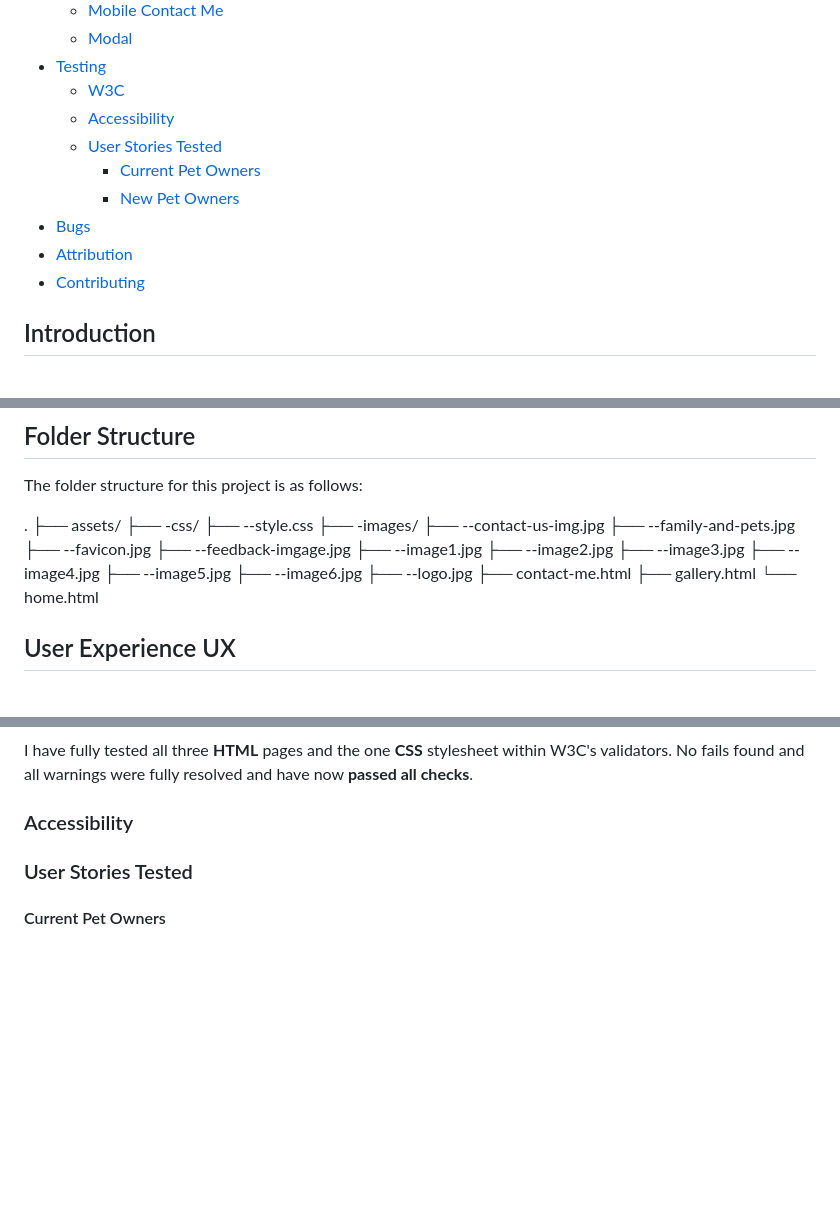
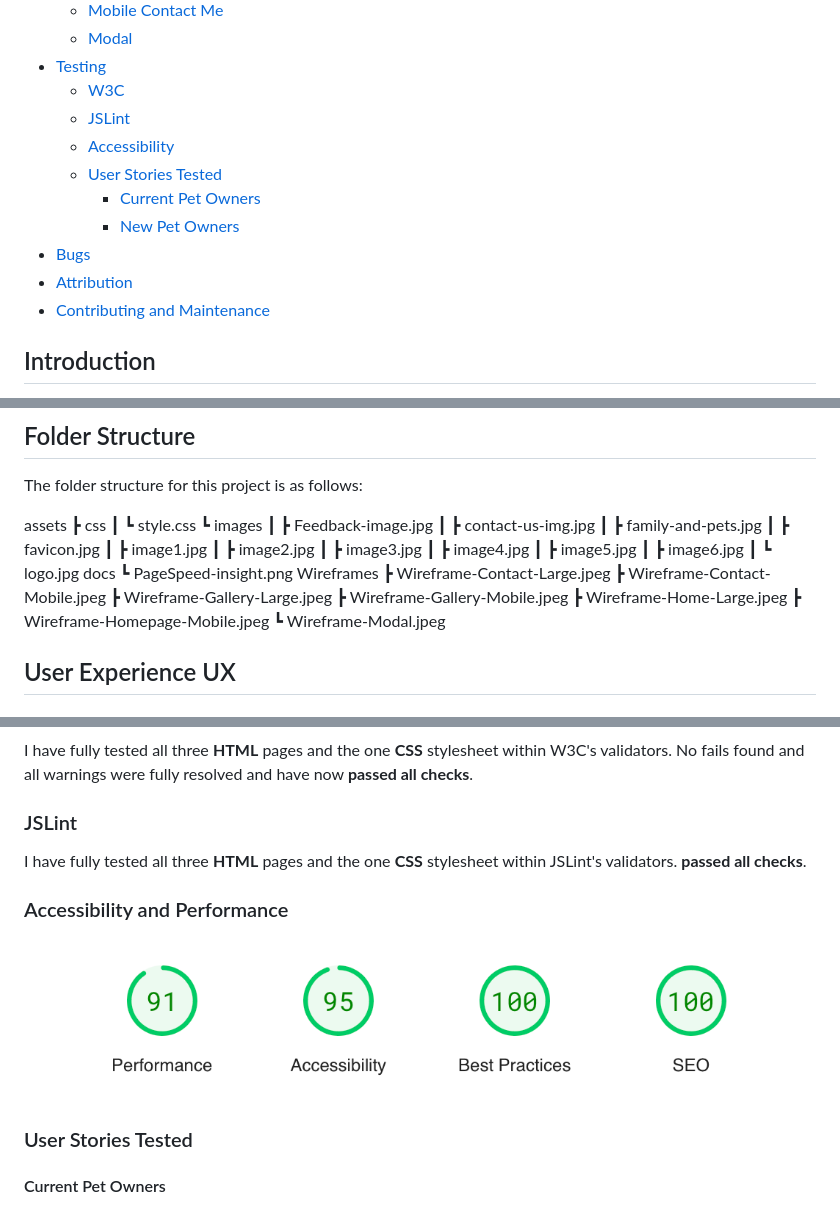
Before and after one commit to OrgNateDrake/milestone-project-1, a Markdown page: README.md, 3 parts joined by grey strips. Drawn GitHub-style; pictures changed too: docs/PageSpeed-insight.png (added); blank space fills up the shorter version.

Commit message:
Testing:responsive/accessibility/performance and jslint

```diff
--- a/README.md
+++ b/README.md
@@ -31,13 +31,14 @@ This is the README file for a three-page website, for a family pet photography b
   - [Modal](#modal)
 - [Testing](#testing)
   - [W3C](#w3c)
+  - [JSLint](#jslint)
   - [Accessibility](#accessibility)
   - [User Stories Tested](#user-stories-tested)
     - [Current Pet Owners](#current-pet-owners)
     - [New Pet Owners](#new-pet-owners)
 - [Bugs](#bugs)
 - [Attribution](#attribution)
-- [Contributing](#contributing)
+- [Contributing and Maintenance](#contributing-and-maintenance)
 
 ## Introduction
 
@@ -86,25 +87,32 @@ You can view the live site through **GitHub Pages**, using the following link; [
 
 The folder structure for this project is as follows:
 
-.
-├── assets/
-├── -css/
-├── --style.css
-├── -images/
-├── --contact-us-img.jpg
-├── --family-and-pets.jpg
-├── --favicon.jpg
-├── --feedback-imgage.jpg
-├── --image1.jpg
-├── --image2.jpg
-├── --image3.jpg
-├── --image4.jpg
-├── --image5.jpg
-├── --image6.jpg
-├── --logo.jpg
-├── contact-me.html
-├── gallery.html
-└── home.html
+assets
+ ┣ css
+ ┃ ┗ style.css
+ ┗ images
+ ┃ ┣ Feedback-image.jpg
+ ┃ ┣ contact-us-img.jpg
+ ┃ ┣ family-and-pets.jpg
+ ┃ ┣ favicon.jpg
+ ┃ ┣ image1.jpg
+ ┃ ┣ image2.jpg
+ ┃ ┣ image3.jpg
+ ┃ ┣ image4.jpg
+ ┃ ┣ image5.jpg
+ ┃ ┣ image6.jpg
+ ┃ ┗ logo.jpg
+docs
+ ┗ PageSpeed-insight.png
+Wireframes
+ ┣ Wireframe-Contact-Large.jpeg
+ ┣ Wireframe-Contact-Mobile.jpeg
+ ┣ Wireframe-Gallery-Large.jpeg
+ ┣ Wireframe-Gallery-Mobile.jpeg
+ ┣ Wireframe-Home-Large.jpeg
+ ┣ Wireframe-Homepage-Mobile.jpeg
+ ┗ Wireframe-Modal.jpeg
+
 
 ## User Experience UX
 
@@ -189,8 +197,13 @@ These user stories capture the expectations and desires of both current pet owne
 
 I have fully tested all three **HTML** pages and the one **CSS** stylesheet within W3C's validators. No fails found and all warnings were fully resolved and have now **passed all checks**.
 
-### Accessibility
+### JSLint
 
+I have fully tested all three **HTML** pages and the one **CSS** stylesheet within JSLint's validators. **passed all checks**.
+
+### Accessibility and Performance
+
+![PageSpeed Insight](docs/PageSpeed-insight.png)
 
 ### User Stories Tested
 
```
Also changed, not shown: other parts of README.md (+3 -1 lines), 2 other files.
